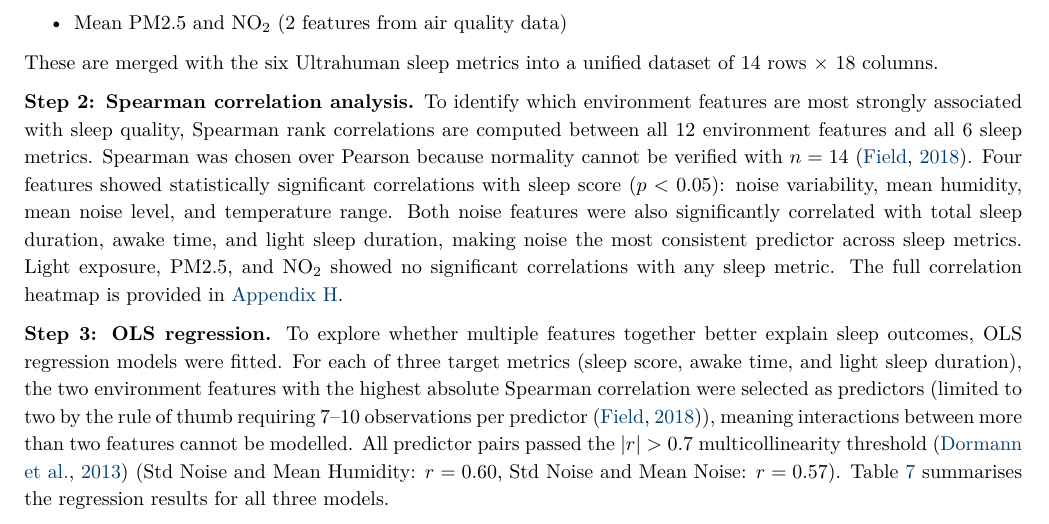
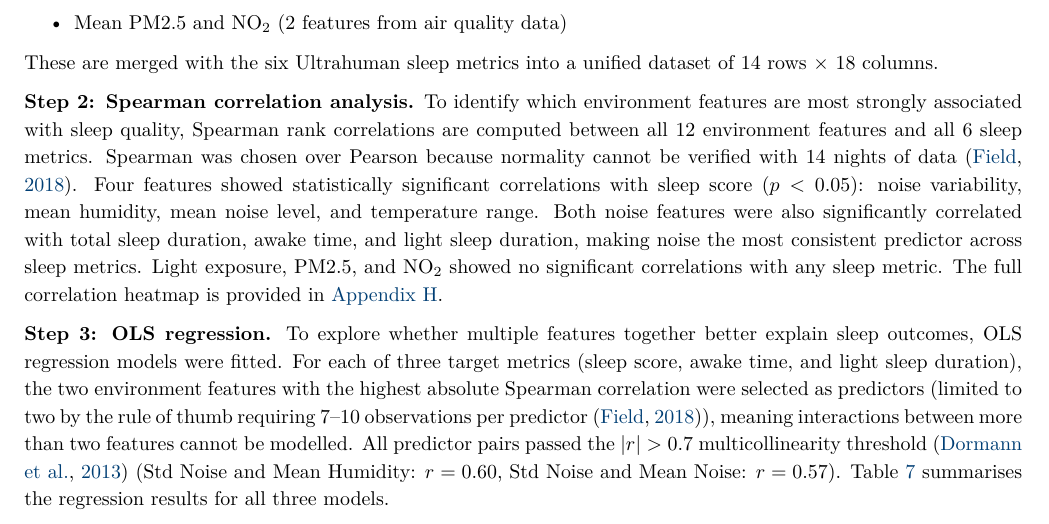
Before and after one commit to ya325icacuk/iot-sleep-environment-coursework, a LaTeX document (report/main.tex): part of page 8 of 20, cut so that both start at the same text. Compiled offline with pdfLaTeX.

Commit message:
Replace n=14 with plain English in Spearman section

```diff
--- a/report/main.tex
+++ b/report/main.tex
@@ -443,7 +443,7 @@ The raw bedroom sensor and air quality data is then converted into 12 nightly en
 
 \noindent These are merged with the six Ultrahuman sleep metrics into a unified dataset of 14 rows $\times$ 18 columns.
 
-\textbf{Step 2: Spearman correlation analysis.} To identify which environment features are most strongly associated with sleep quality, Spearman rank correlations are computed between all 12 environment features and all 6 sleep metrics. Spearman was chosen over Pearson because normality cannot be verified with $n = 14$~\citep{field2018}. Four features showed statistically significant correlations with sleep score ($p < 0.05$): noise variability, mean humidity, mean noise level, and temperature range. Both noise features were also significantly correlated with total sleep duration, awake time, and light sleep duration, making noise the most consistent predictor across sleep metrics. Light exposure, PM2.5, and NO\textsubscript{2} showed no significant correlations with any sleep metric. The full correlation heatmap is provided in \hyperref[app:H]{Appendix~H}.
+\textbf{Step 2: Spearman correlation analysis.} To identify which environment features are most strongly associated with sleep quality, Spearman rank correlations are computed between all 12 environment features and all 6 sleep metrics. Spearman was chosen over Pearson because normality cannot be verified with 14 nights of data~\citep{field2018}. Four features showed statistically significant correlations with sleep score ($p < 0.05$): noise variability, mean humidity, mean noise level, and temperature range. Both noise features were also significantly correlated with total sleep duration, awake time, and light sleep duration, making noise the most consistent predictor across sleep metrics. Light exposure, PM2.5, and NO\textsubscript{2} showed no significant correlations with any sleep metric. The full correlation heatmap is provided in \hyperref[app:H]{Appendix~H}.
 
 \textbf{Step 3: OLS regression.} To explore whether multiple features together better explain sleep outcomes, OLS regression models were fitted. For each of three target metrics (sleep score, awake time, and light sleep duration), the two environment features with the highest absolute Spearman correlation were selected as predictors (limited to two by the rule of thumb requiring 7--10 observations per predictor~\citep{field2018}), meaning interactions between more than two features cannot be modelled. All predictor pairs passed the $|r| > 0.7$ multicollinearity threshold~\citep{dormann2013} (Std Noise and Mean Humidity: $r = 0.60$, Std Noise and Mean Noise: $r = 0.57$). Table~\ref{tab:regression} summarises the regression results for all three models.
 
```
